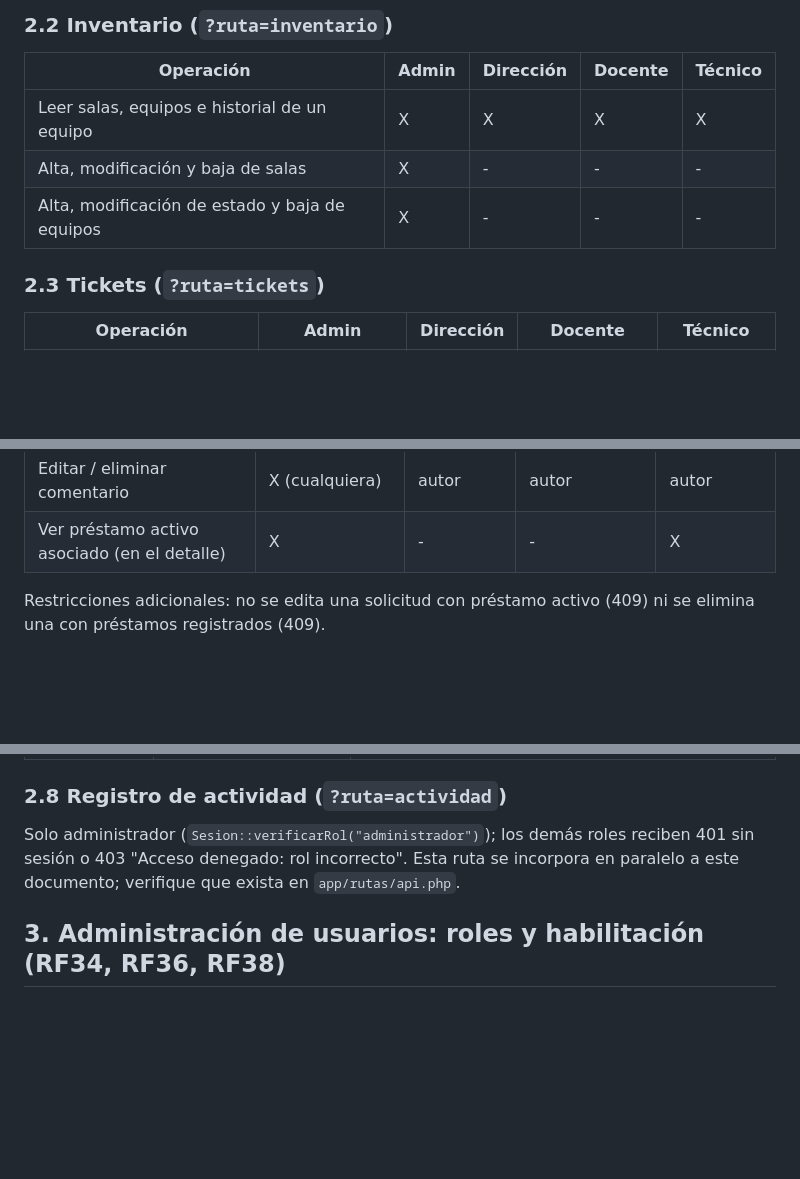
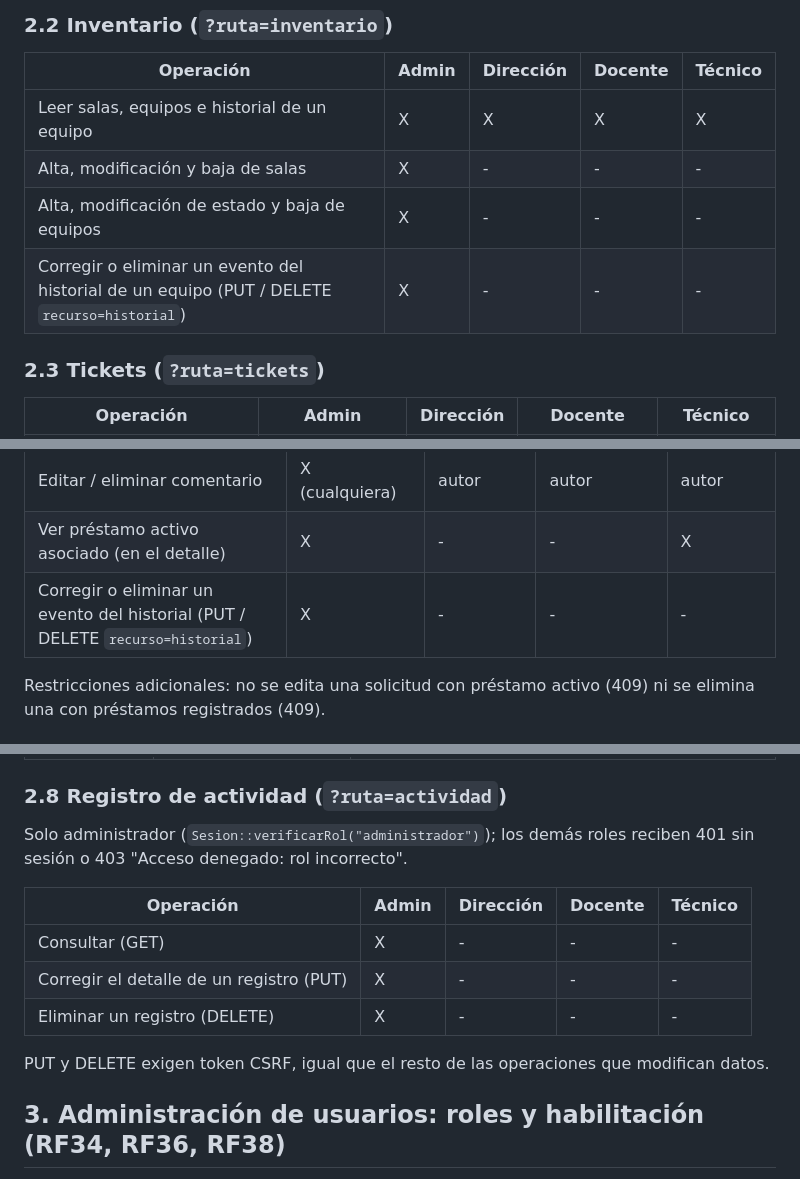
Before and after one commit to PeartoKasane/ProyectoBT, a Markdown page: docs/permisos.md, 3 parts joined by grey strips. GitHub-like rendering; blank space fills up the shorter version.

```diff
--- a/docs/permisos.md
+++ b/docs/permisos.md
@@ -27,6 +27,7 @@ Convenciones: **X** = permitido; **(propio)** = solo sobre sus propios registros
 | Leer salas, equipos e historial de un equipo | X | X | X | X |
 | Alta, modificación y baja de salas | X | - | - | - |
 | Alta, modificación de estado y baja de equipos | X | - | - | - |
+| Corregir o eliminar un evento del historial de un equipo (PUT / DELETE `recurso=historial`) | X | - | - | - |
 
 ### 2.3 Tickets (`?ruta=tickets`)
 
@@ -57,6 +58,7 @@ Convenciones: **X** = permitido; **(propio)** = solo sobre sus propios registros
 | Comentar | X | X | (propio) | X |
 | Editar / eliminar comentario | X (cualquiera) | autor | autor | autor |
 | Ver préstamo activo asociado (en el detalle) | X | - | - | X |
+| Corregir o eliminar un evento del historial (PUT / DELETE `recurso=historial`) | X | - | - | - |
 
 Restricciones adicionales: no se edita una solicitud con préstamo activo (409) ni se elimina una con préstamos registrados (409).
 
@@ -92,7 +94,15 @@ Reportes es solo lectura (cualquier método distinto de GET responde 405).
 
 ### 2.8 Registro de actividad (`?ruta=actividad`)
 
-Solo administrador (`Sesion::verificarRol("administrador")`); los demás roles reciben 401 sin sesión o 403 "Acceso denegado: rol incorrecto". Esta ruta se incorpora en paralelo a este documento; verifique que exista en `app/rutas/api.php`.
+Solo administrador (`Sesion::verificarRol("administrador")`); los demás roles reciben 401 sin sesión o 403 "Acceso denegado: rol incorrecto".
+
+| Operación | Admin | Dirección | Docente | Técnico |
+|---|---|---|---|---|
+| Consultar (GET) | X | - | - | - |
+| Corregir el detalle de un registro (PUT) | X | - | - | - |
+| Eliminar un registro (DELETE) | X | - | - | - |
+
+PUT y DELETE exigen token CSRF, igual que el resto de las operaciones que modifican datos.
 
 ## 3. Administración de usuarios: roles y habilitación (RF34, RF36, RF38)
 
```
Also changed, not shown: docs/api.md (+5 -3 lines), docs/persistencia.md (+17 -4 lines).
